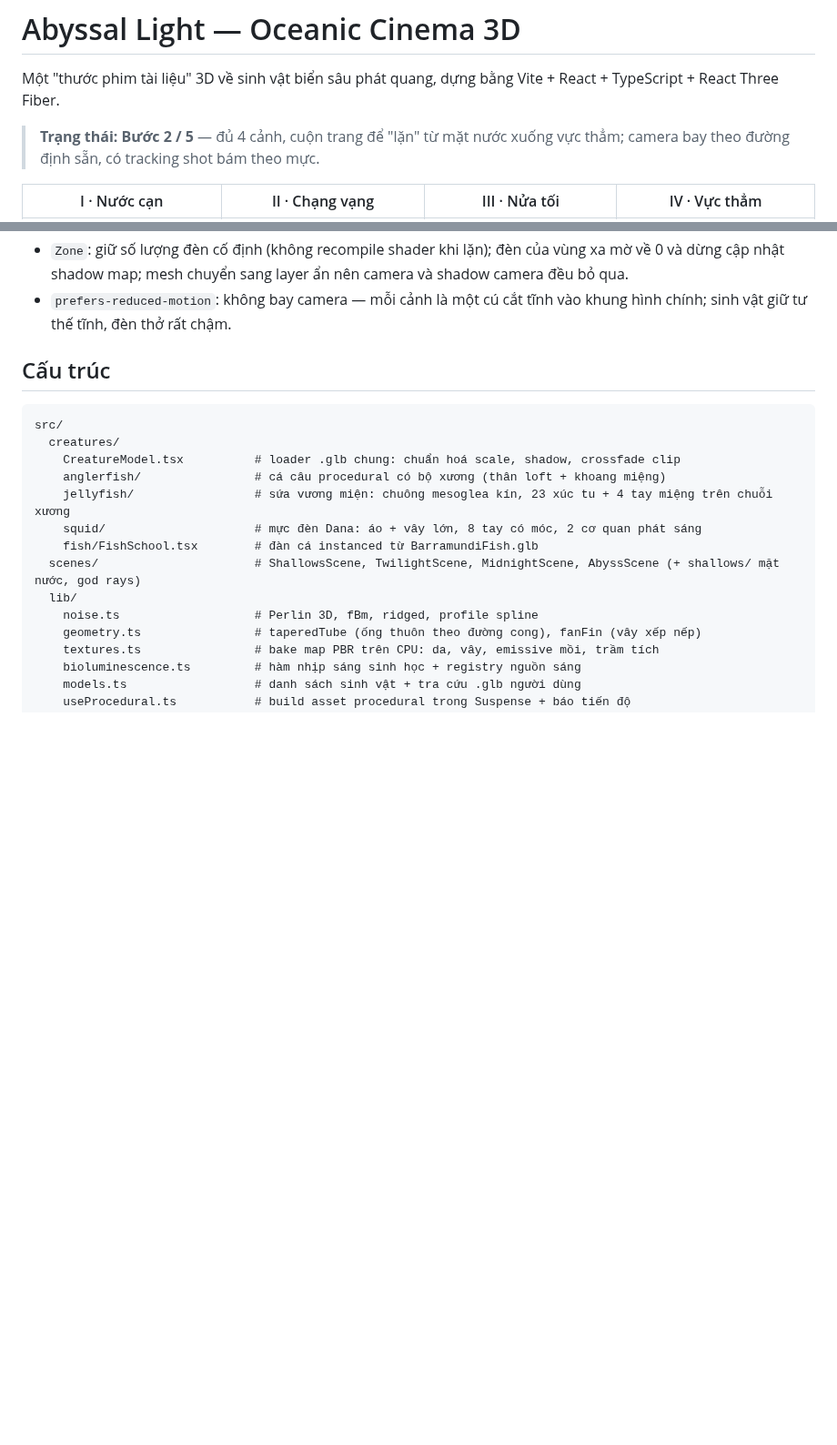
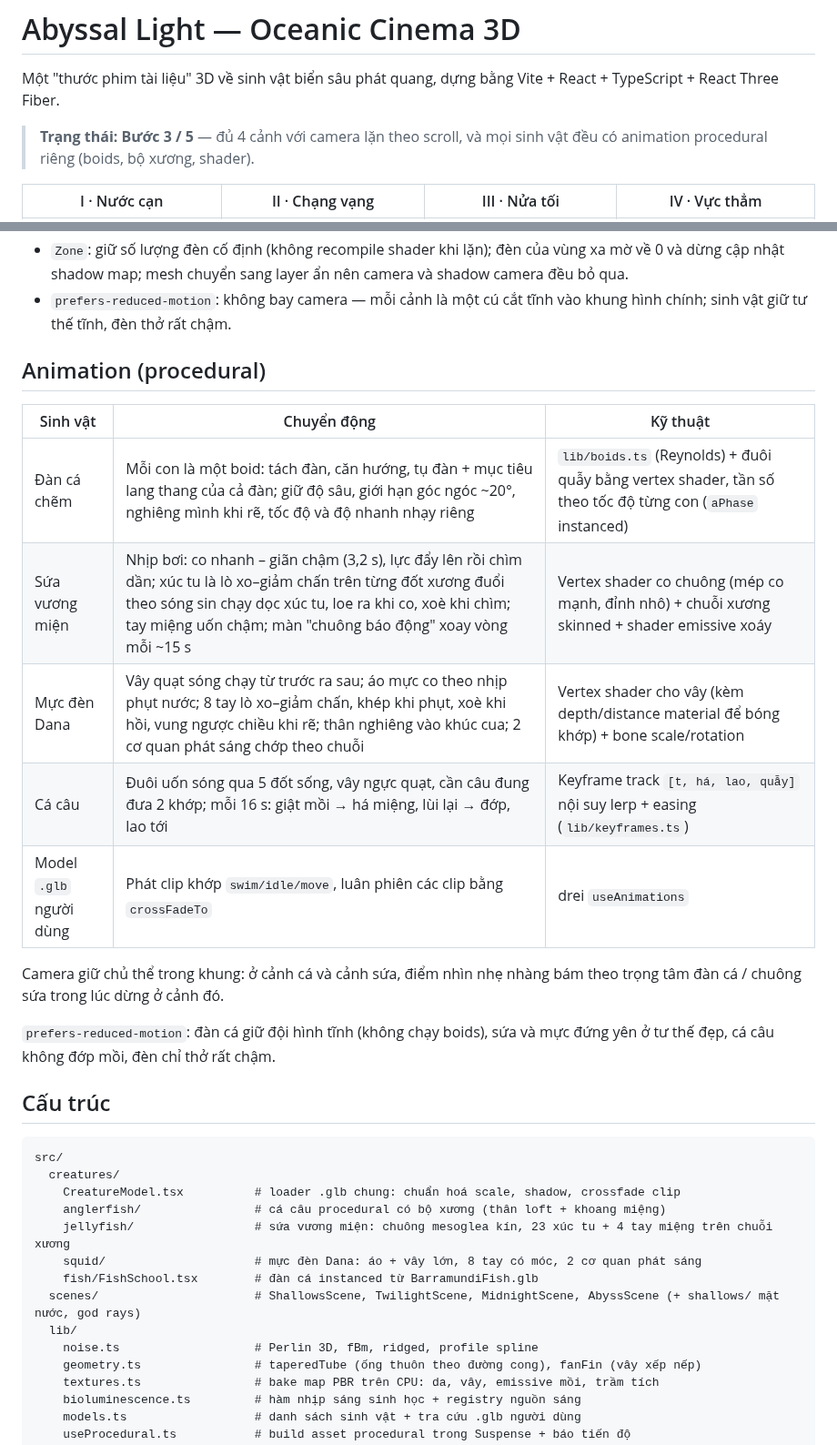
Before and after one commit to vtpqui3009/oceanic-cinema-3d, a Markdown page: README.md, 2 parts joined by grey strips. Shown at 91% size. Rendered like a GitHub page; blank space fills up the shorter version.

```diff
--- a/README.md
+++ b/README.md
@@ -3,8 +3,8 @@
 Một "thước phim tài liệu" 3D về sinh vật biển sâu phát quang, dựng bằng
 Vite + React + TypeScript + React Three Fiber.
 
-> **Trạng thái: Bước 2 / 5** — đủ 4 cảnh, cuộn trang để "lặn" từ mặt nước
-> xuống vực thẳm; camera bay theo đường định sẵn, có tracking shot bám theo mực.
+> **Trạng thái: Bước 3 / 5** — đủ 4 cảnh với camera lặn theo scroll, và mọi
+> sinh vật đều có animation procedural riêng (boids, bộ xương, shader).
 
 | I · Nước cạn | II · Chạng vạng | III · Nửa tối | IV · Vực thẳm |
 | --- | --- | --- | --- |
@@ -59,6 +59,22 @@ Một giá trị cuộn `p ∈ [0, 1]` (GSAP ScrollTrigger, `scrub`) điều khi
   camera và shadow camera đều bỏ qua.
 - `prefers-reduced-motion`: không bay camera — mỗi cảnh là một cú cắt tĩnh
   vào khung hình chính; sinh vật giữ tư thế tĩnh, đèn thở rất chậm.
+
+## Animation (procedural)
+
+| Sinh vật | Chuyển động | Kỹ thuật |
+| --- | --- | --- |
+| Đàn cá chẽm | Mỗi con là một boid: tách đàn, căn hướng, tụ đàn + mục tiêu lang thang của cả đàn; giữ độ sâu, giới hạn góc ngóc ~20°, nghiêng mình khi rẽ, tốc độ và độ nhanh nhạy riêng | `lib/boids.ts` (Reynolds) + đuôi quẫy bằng vertex shader, tần số theo tốc độ từng con (`aPhase` instanced) |
+| Sứa vương miện | Nhịp bơi: co nhanh – giãn chậm (3,2 s), lực đẩy lên rồi chìm dần; xúc tu là lò xo–giảm chấn trên từng đốt xương đuổi theo sóng sin chạy dọc xúc tu, loe ra khi co, xoè khi chìm; tay miệng uốn chậm; màn "chuông báo động" xoay vòng mỗi ~15 s | Vertex shader co chuông (mép co mạnh, đỉnh nhô) + chuỗi xương skinned + shader emissive xoáy |
+| Mực đèn Dana | Vây quạt sóng chạy từ trước ra sau; áo mực co theo nhịp phụt nước; 8 tay lò xo–giảm chấn, khép khi phụt, xoè khi hồi, vung ngược chiều khi rẽ; thân nghiêng vào khúc cua; 2 cơ quan phát sáng chớp theo chuỗi | Vertex shader cho vây (kèm depth/distance material để bóng khớp) + bone scale/rotation |
+| Cá câu | Đuôi uốn sóng qua 5 đốt sống, vây ngực quạt, cần câu đung đưa 2 khớp; mỗi 16 s: giật mồi → há miệng, lùi lại → đớp, lao tới | Keyframe track `[t, há, lao, quẫy]` nội suy lerp + easing (`lib/keyframes.ts`) |
+| Model `.glb` người dùng | Phát clip khớp `swim/idle/move`, luân phiên các clip bằng `crossFadeTo` | drei `useAnimations` |
+
+Camera giữ chủ thể trong khung: ở cảnh cá và cảnh sứa, điểm nhìn nhẹ nhàng
+bám theo trọng tâm đàn cá / chuông sứa trong lúc dừng ở cảnh đó.
+
+`prefers-reduced-motion`: đàn cá giữ đội hình tĩnh (không chạy boids), sứa
+và mực đứng yên ở tư thế đẹp, cá câu không đớp mồi, đèn chỉ thở rất chậm.
 
 ## Cấu trúc
 
```
Also changed, not shown: docs/step3-anglerfish-strike.png (added), docs/step3-jellyfish.png (added), docs/step3-school.png (added), 14 other files.
